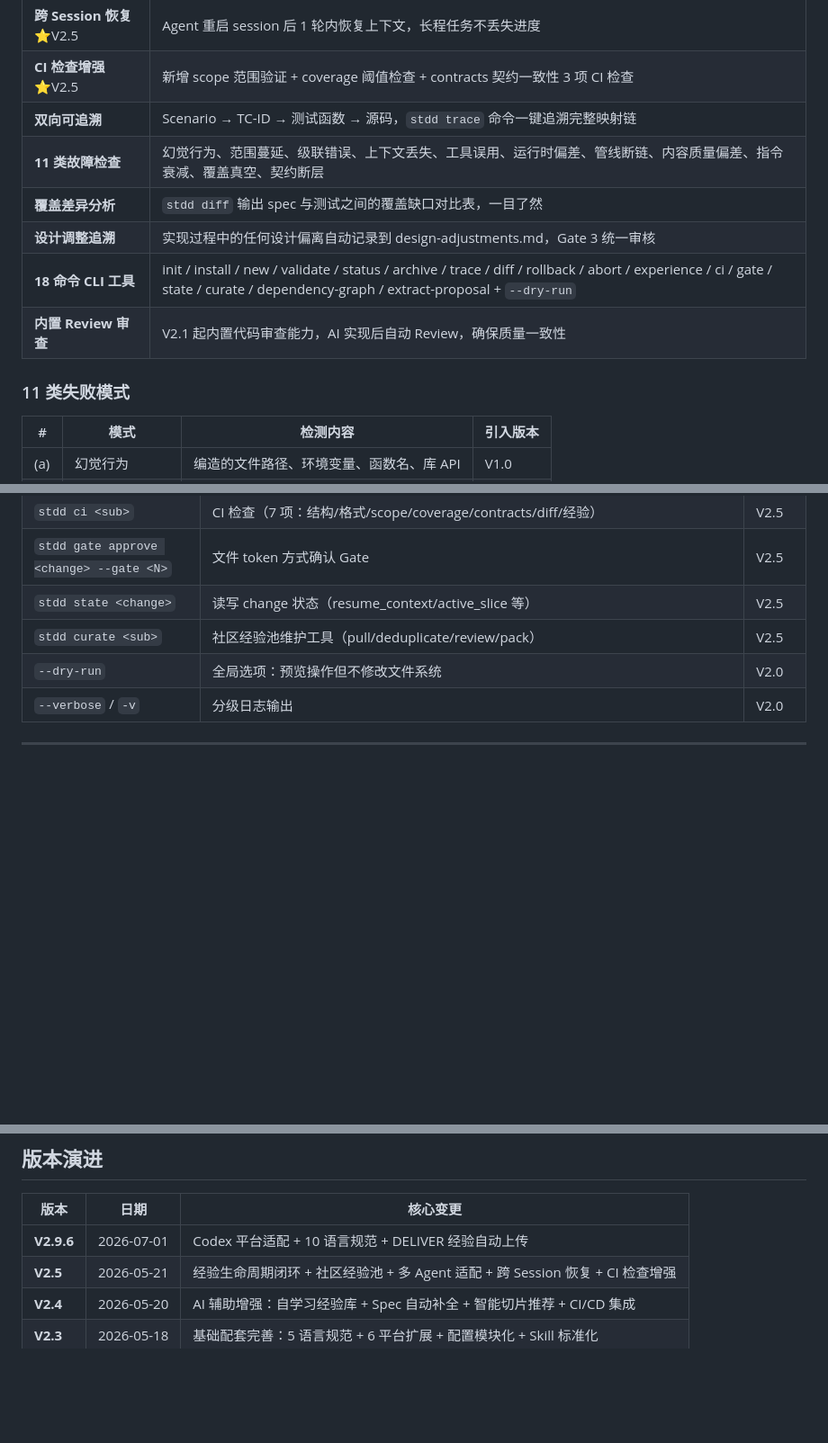
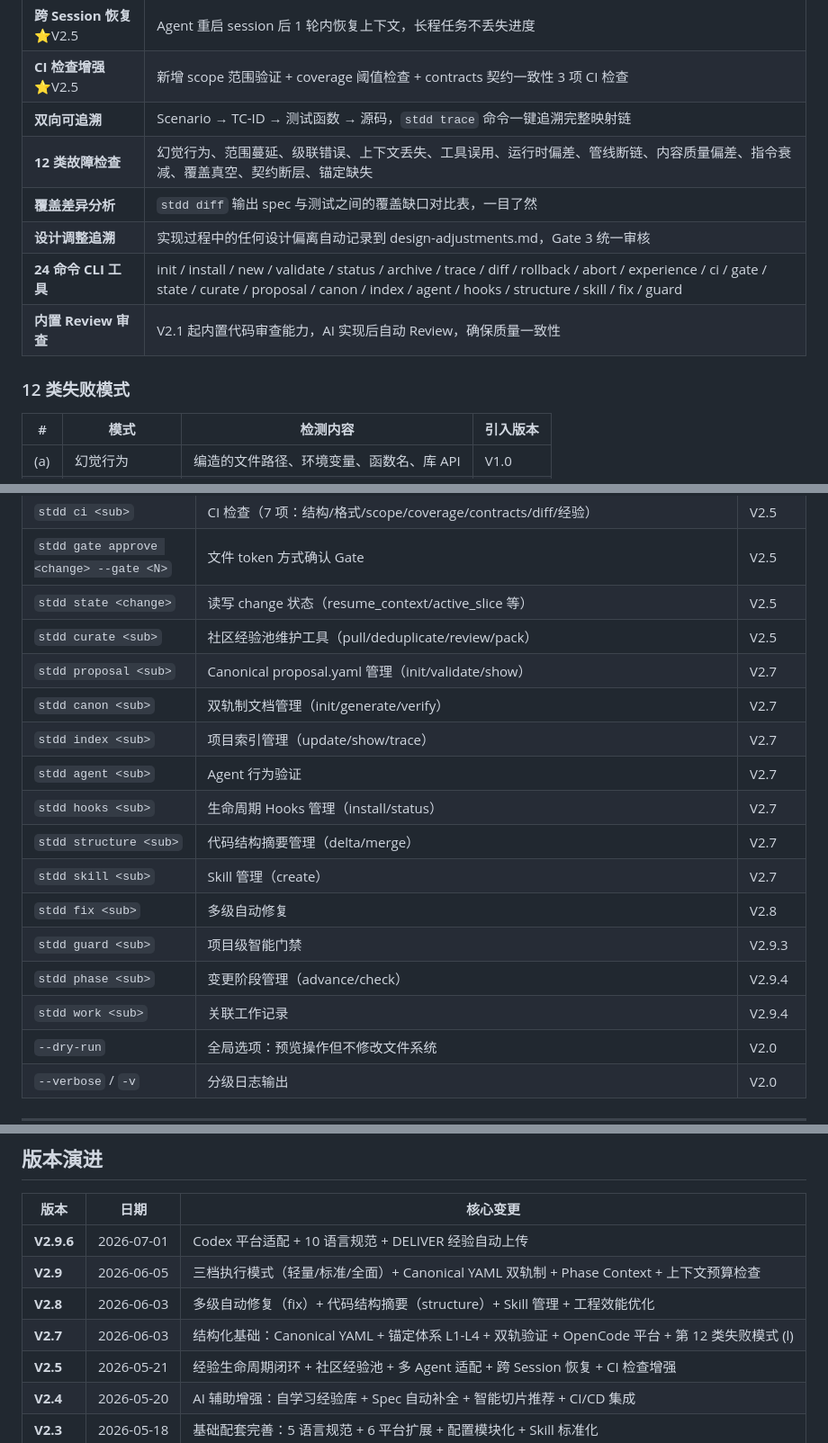
Before and after one commit to leonai42/stdd, a Markdown page: README.md, 3 parts joined by grey strips. Shown at 90% size. Drawn GitHub-style; blank space fills up the shorter version.

```diff
--- a/README.md
+++ b/README.md
@@ -133,13 +133,13 @@ Gate 2 之后可选择**全自动长程模式**：一次性预授权后，Phase
 | **跨 Session 恢复** ⭐V2.5 | Agent 重启 session 后 1 轮内恢复上下文，长程任务不丢失进度 |
 | **CI 检查增强** ⭐V2.5 | 新增 scope 范围验证 + coverage 阈值检查 + contracts 契约一致性 3 项 CI 检查 |
 | **双向可追溯** | Scenario → TC-ID → 测试函数 → 源码，`stdd trace` 命令一键追溯完整映射链 |
-| **11 类故障检查** | 幻觉行为、范围蔓延、级联错误、上下文丢失、工具误用、运行时偏差、管线断链、内容质量偏差、指令衰减、覆盖真空、契约断层 |
+| **12 类故障检查** | 幻觉行为、范围蔓延、级联错误、上下文丢失、工具误用、运行时偏差、管线断链、内容质量偏差、指令衰减、覆盖真空、契约断层、锚定缺失 |
 | **覆盖差异分析** | `stdd diff` 输出 spec 与测试之间的覆盖缺口对比表，一目了然 |
 | **设计调整追溯** | 实现过程中的任何设计偏离自动记录到 design-adjustments.md，Gate 3 统一审核 |
-| **18 命令 CLI 工具** | init / install / new / validate / status / archive / trace / diff / rollback / abort / experience / ci / gate / state / curate / dependency-graph / extract-proposal + `--dry-run` |
+| **24 命令 CLI 工具** | init / install / new / validate / status / archive / trace / diff / rollback / abort / experience / ci / gate / state / curate / proposal / canon / index / agent / hooks / structure / skill / fix / guard |
 | **内置 Review 审查** | V2.1 起内置代码审查能力，AI 实现后自动 Review，确保质量一致性 |
 
-### 11 类失败模式
+### 12 类失败模式
 
 | # | 模式 | 检测内容 | 引入版本 |
 |---|------|---------|---------|
@@ -226,6 +227,17 @@ python /path/to/stdd-project/bin/stdd install aider
 | `stdd gate approve <change> --gate <N>` | 文件 token 方式确认 Gate | V2.5 |
 | `stdd state <change>` | 读写 change 状态（resume_context/active_slice 等） | V2.5 |
 | `stdd curate <sub>` | 社区经验池维护工具（pull/deduplicate/review/pack） | V2.5 |
+| `stdd proposal <sub>` | Canonical proposal.yaml 管理（init/validate/show） | V2.7 |
+| `stdd canon <sub>` | 双轨制文档管理（init/generate/verify） | V2.7 |
+| `stdd index <sub>` | 项目索引管理（update/show/trace） | V2.7 |
+| `stdd agent <sub>` | Agent 行为验证 | V2.7 |
+| `stdd hooks <sub>` | 生命周期 Hooks 管理（install/status） | V2.7 |
+| `stdd structure <sub>` | 代码结构摘要管理（delta/merge） | V2.7 |
+| `stdd skill <sub>` | Skill 管理（create） | V2.7 |
+| `stdd fix <sub>` | 多级自动修复 | V2.8 |
+| `stdd guard <sub>` | 项目级智能门禁 | V2.9.3 |
+| `stdd phase <sub>` | 变更阶段管理（advance/check） | V2.9.4 |
+| `stdd work <sub>` | 关联工作记录 | V2.9.4 |
 | `--dry-run` | 全局选项：预览操作但不修改文件系统 | V2.0 |
 | `--verbose` / `-v` | 分级日志输出 | V2.0 |
 
@@ -323,6 +335,9 @@ STDD 项目仓库                           你的项目（安装后）
 | 版本 | 日期 | 核心变更 |
 |------|------|---------|
 | **V2.9.6** | 2026-07-01 | Codex 平台适配 + 10 语言规范 + DELIVER 经验自动上传 |
+| **V2.9** | 2026-06-05 | 三档执行模式（轻量/标准/全面）+ Canonical YAML 双轨制 + Phase Context + 上下文预算检查 |
+| **V2.8** | 2026-06-03 | 多级自动修复（fix）+ 代码结构摘要（structure）+ Skill 管理 + 工程效能优化 |
+| **V2.7** | 2026-06-03 | 结构化基础：Canonical YAML + 锚定体系 L1-L4 + 双轨验证 + OpenCode 平台 + 第 12 类失败模式 (l) |
 | **V2.5** | 2026-05-21 | 经验生命周期闭环 + 社区经验池 + 多 Agent 适配 + 跨 Session 恢复 + CI 检查增强 |
 | **V2.4** | 2026-05-20 | AI 辅助增强：自学习经验库 + Spec 自动补全 + 智能切片推荐 + CI/CD 集成 |
 | **V2.3** | 2026-05-18 | 基础配套完善：5 语言规范 + 6 平台扩展 + 配置模块化 + Skill 标准化 |
```
Also changed, not shown: other parts of README.md (+4 -3 lines), README_EN.md (+21 -6 lines).
